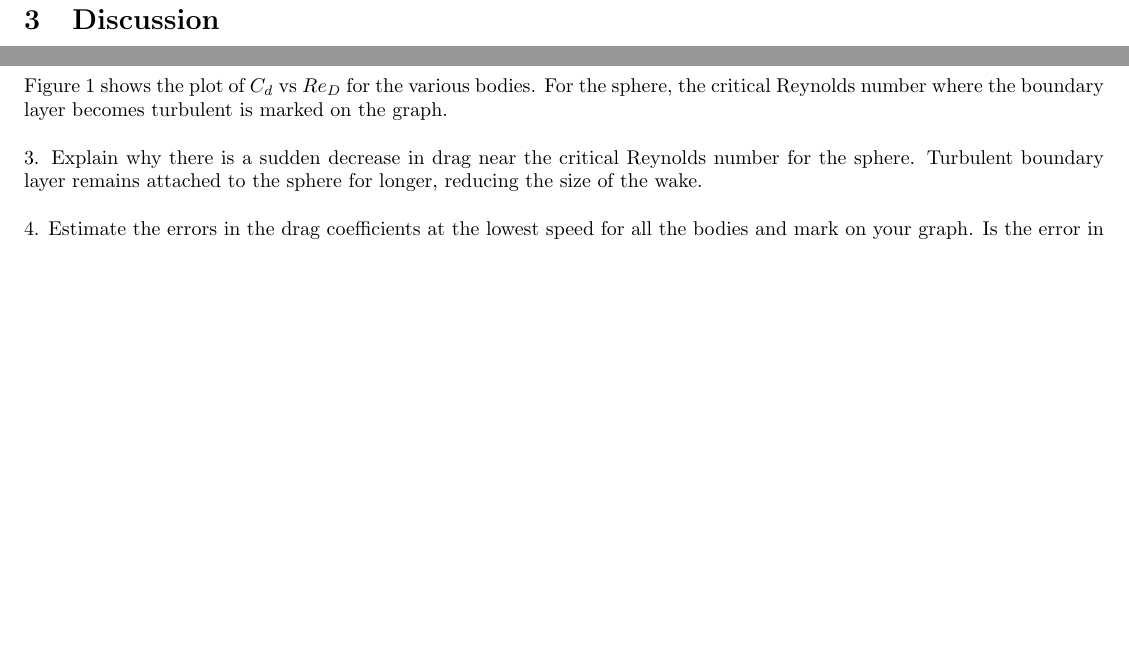
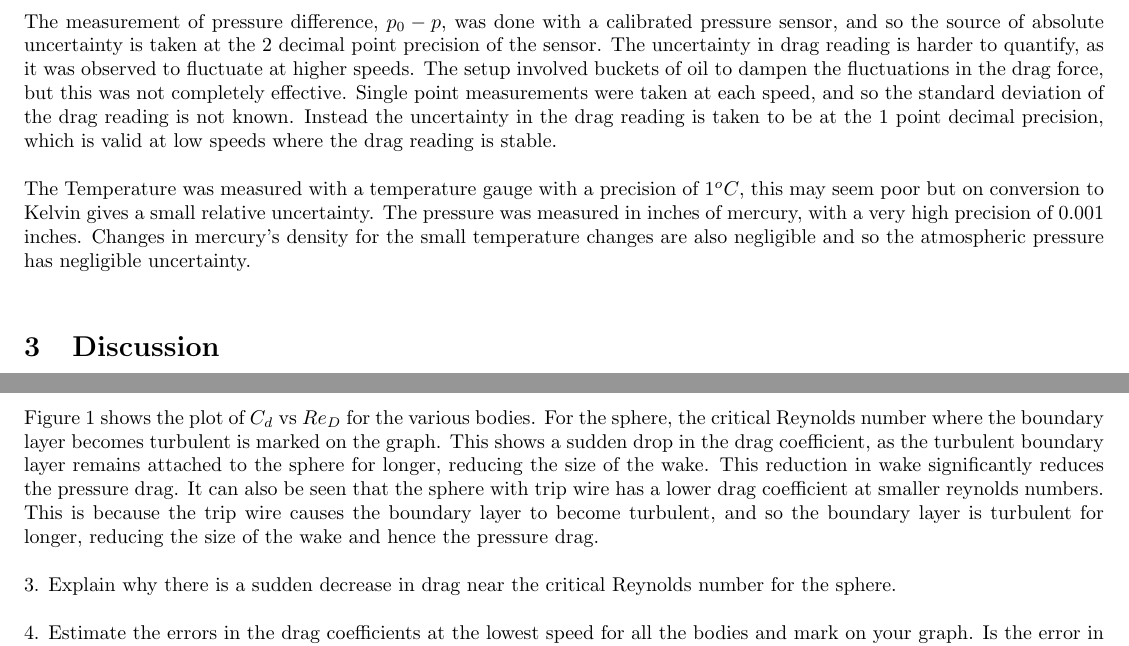
Before and after one commit to lpender3672/MEng-CW, a LaTeX document (IIA/3A1/Drag_bluff_and_streamlined/report.tex): two parts of page 2 of 4 before the commit and two parts of page 2 of 5 after it, joined at a grey line, cut at the place of the change, the shorter picture padded with empty space. Compiled offline with pdfLaTeX.

Commit message:
progress update for 3a1 drag

```diff
--- a/IIA/3A1/Drag_bluff_and_streamlined/report.tex
+++ b/IIA/3A1/Drag_bluff_and_streamlined/report.tex
@@ -70,10 +70,18 @@ Substituting equation \ref{eq1} and same reasoning as for equation \ref{eq5} tha
 \begin{equation}
     u(C_d) \approx u(D) + u(p_0-p)
 \end{equation}
+The measurement of pressure difference, $p_0-p$, was done with a calibrated pressure sensor, and so the source of absolute uncertainty is taken at the 2 decimal point precision of the sensor.
+The uncertainty in drag reading is harder to quantify, as it was observed to fluctuate at higher speeds.
+The setup involved buckets of oil to dampen the fluctuations in the drag force, but this was not completely effective.
+Single point measurements were taken at each speed, and so the standard deviation of the drag reading is not known.
+Instead the uncertainty in the drag reading is taken to be at the 1 point decimal precision,
+which is valid at low speeds where the drag reading is stable.
 
+The Temperature was measured with a temperature gauge with a precision of $1^oC$, this may seem poor but on conversion to Kelvin gives a small relative uncertainty.
+The pressure was measured in inches of mercury, with a very high precision of $0.001$ inches.
+Changes in mercury's density for the small temperature changes are also negligible and so the atmospheric pressure has negligible uncertainty.
 
 \section{Discussion}
-
 
 1. Discuss the observations and measurements of the forces and flow fields around the three
 bodies. Sketch the flow patterns.
@@ -82,10 +90,14 @@ Flow patterns sketched
 
 Figure \ref{fig:figure1} shows the plot of $C_d$ vs $Re_D$ for the various bodies.
 For the sphere, the critical Reynolds number where the boundary layer becomes turbulent is marked on the graph.
+This shows a sudden drop in the drag coefficient, as the turbulent boundary layer remains attached to the sphere for longer, reducing the size of the wake.
+This reduction in wake significantly reduces the pressure drag.
+It can also be seen that the sphere with trip wire has a lower drag coefficient at smaller reynolds numbers.
+This is because the trip wire causes the boundary layer to become turbulent, and so the boundary layer is turbulent for longer, reducing the size of the wake and hence the pressure drag.
+
 
 3. Explain why there is a sudden decrease in drag near the critical Reynolds number for the
 sphere.
-Turbulent boundary layer remains attached to the sphere for longer, reducing the size of the wake.
 
 4. Estimate the errors in the drag coefficients at the lowest speed for all the bodies and
 mark on your graph. Is the error in the drag coefficient constant? You must include any
```
Also changed, not shown: IIA/3A1/Drag_bluff_and_streamlined/Re_vs_Cd.png, IIA/3E1/essay.tex (added), IIA/3A1/Drag_bluff_and_streamlined/report.tex (4 more changed lines), 1 other file.
